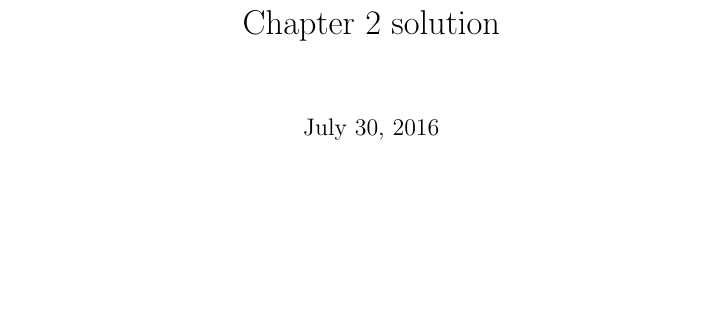
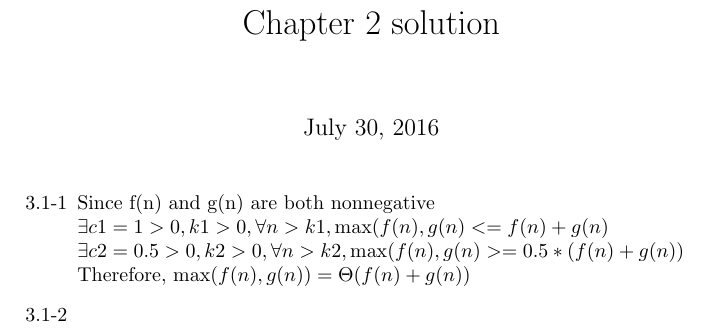
Before and after one commit to YECHUNAN/CLRS_Solutions, a LaTeX document (Chapter3.tex): part of the page, cut so that both start at the same text, the shorter picture padded with empty space. Compiled offline with pdfLaTeX.

Commit message:
start chapter3

```diff
--- a/Chapter3.tex
+++ b/Chapter3.tex
@@ -10,7 +10,11 @@
 \title{Chapter 2 solution}
 \maketitle
 \begin{enumerate}
+\item[3.1-1] Since f(n) and g(n) are both nonnegative\\
+$ \exists c1=1>0, k1>0, \forall n>k1, \max(f(n),g(n)<=f(n)+g(n) $\\
+$ \exists c2=0.5>0, k2>0, \forall n>k2, \max(f(n),g(n)>=0.5*(f(n)+g(n)) $\\
+Therefore, $ \max(f(n),g(n)) = \Theta(f(n)+g(n)) $
 
-
+\item[3.1-2]
 \end{enumerate}
 \end{document}
```
Also changed, not shown: Chapter3.pdf (added), 3 other files.
